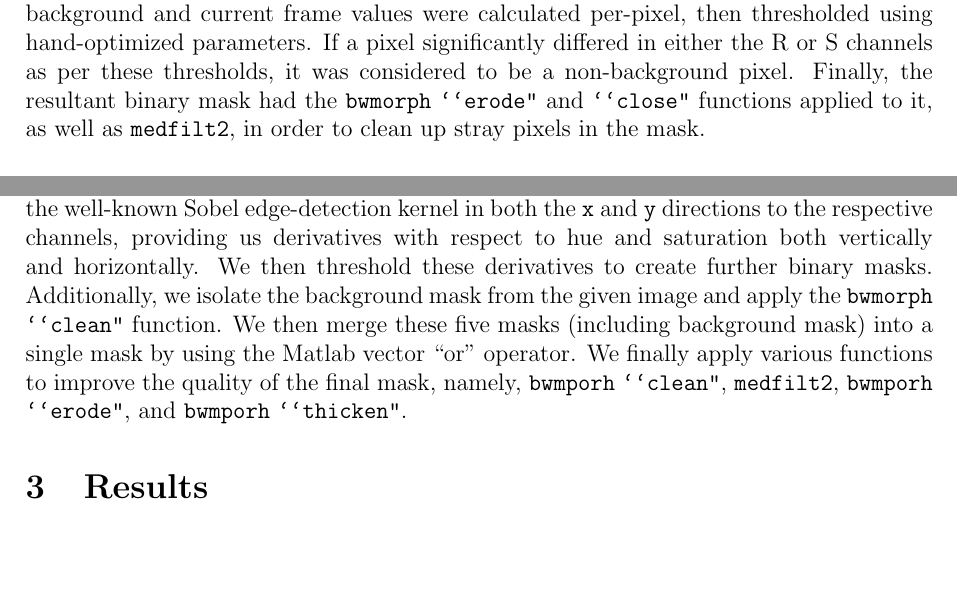
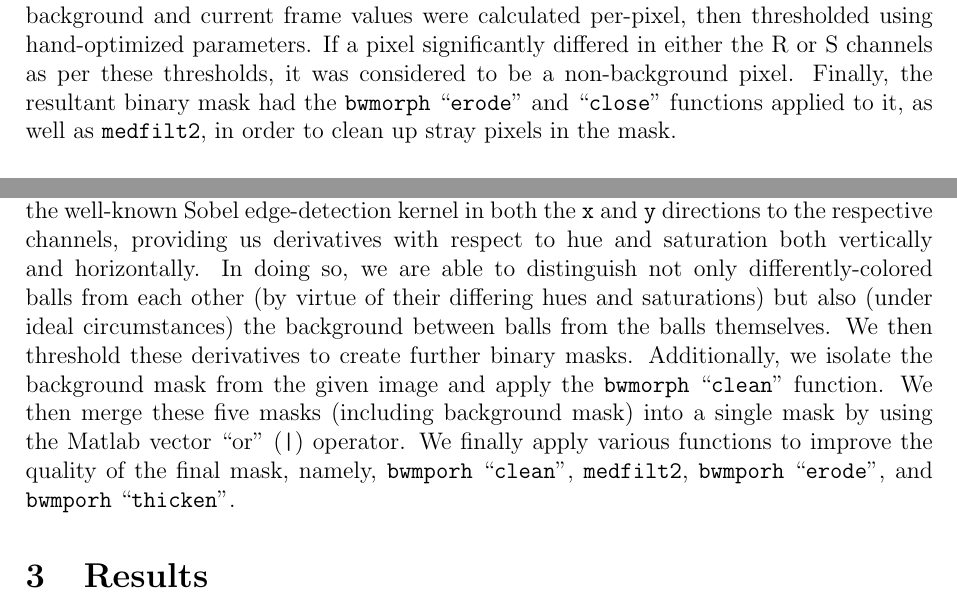
Before and after one commit to hchasestevens/av1, a LaTeX document (report/report.tex): two parts of pages 1 and 2 of 2, joined at a grey line, cut so that both start at the same text, the shorter picture padded with empty space. Compiled offline with pdfLaTeX.

Commit message:
Compile tex (with some minor changes)

```diff
--- a/report/report.tex
+++ b/report/report.tex
@@ -28,13 +28,13 @@ In this assignment, we sought to track the motion of various balls over the cour
 \subsection{Frame processing pipeline}
 To detect the balls within a frame, the frame went through a number of processing steps, which ultimately resulted in the detection of a number of connected components. These steps are described below.
 \subsubsection{Background subtraction}
-The function \texttt{background\_sub} was used to subtract the supplied background from the current frame, in order to isolate changed regions which potentially might be classified as balls. To achieve this, both the R channels of the RGB versions of the background and current frame and the S channels of the HSV versions of the background and current frame were isolated. For each of these channels, absolute differences between the established background and current frame values were calculated per-pixel, then thresholded using hand-optimized parameters. If a pixel significantly differed in either the R or S channels as per these thresholds, it was considered to be a non-background pixel. Finally, the resultant binary mask had the \texttt{bwmorph} \texttt{``erode"} and \texttt{``close"} functions applied to it, as well as \texttt{medfilt2}, in order to clean up stray pixels in the mask.
+The function \texttt{background\_sub} was used to subtract the supplied background from the current frame, in order to isolate changed regions which potentially might be classified as balls. To achieve this, both the R channels of the RGB versions of the background and current frame and the S channels of the HSV versions of the background and current frame were isolated. For each of these channels, absolute differences between the established background and current frame values were calculated per-pixel, then thresholded using hand-optimized parameters. If a pixel significantly differed in either the R or S channels as per these thresholds, it was considered to be a non-background pixel. Finally, the resultant binary mask had the \texttt{bwmorph} ``\texttt{erode}" and ``\texttt{close}" functions applied to it, as well as \texttt{medfilt2}, in order to clean up stray pixels in the mask.
 \subsubsection{Separation of balls sharing a connected component}
 In some instances, after background subtraction multiple balls may be located within the same connected component within our generated binary mask. This might result from a number of circumstances, including our background subtraction method being too sensitive, the motion blur of multiple balls overlapping, or one ball occluding another. In any case, we wish in these instances to separate the balls into multiple distinct connected components, for later use within our tracking system.
 
 To perform this step, we use the function \texttt{separate\_balls}, passing our background mask and the current frame. For each connected component within our background mask, we check to see whether its eccentricity is below a certain threshold. If the connected component has low eccentricity according to this threshold, we consider the connected component sufficiently ball-like such that we do not need to perform any separation. Following this, we apply the background mask to our current (RGB) frame, keying out the background and leaving only (potential) foreground objects. We also key out the previously found ball-like connected components. The resultant keyed frame is then passed to the \texttt{separate\_connected\_component} function.
 
-In \texttt{separate\_connected\_component}, we convert the given masked image from RGB into HSV, then isolate the H and S channels. Following this, we apply the Scharr variant of the well-known Sobel edge-detection kernel in both the \texttt{x} and \texttt{y} directions to the respective channels, providing us derivatives with respect to hue and saturation both vertically and horizontally. We then threshold these derivatives to create further binary masks. Additionally, we isolate the background mask from the given image and apply the \texttt{bwmorph} \texttt{``clean"} function. We then merge these five masks (including background mask) into a single mask by using the Matlab vector ``or" operator. We finally apply various functions to improve the quality of the final mask, namely, \texttt{bwmporh} \texttt{``clean"}, \texttt{medfilt2}, \texttt{bwmporh} \texttt{``erode"}, and \texttt{bwmporh} \texttt{``thicken"}.
+In \texttt{separate\_connected\_component}, we convert the given masked image from RGB into HSV, then isolate the H and S channels. Following this, we apply the Scharr variant of the well-known Sobel edge-detection kernel in both the \texttt{x} and \texttt{y} directions to the respective channels, providing us derivatives with respect to hue and saturation both vertically and horizontally. In doing so, we are able to distinguish not only differently-colored balls from each other (by virtue of their differing hues and saturations) but also (under ideal circumstances) the background between balls from the balls themselves. We then threshold these derivatives to create further binary masks. Additionally, we isolate the background mask from the given image and apply the \texttt{bwmorph} ``\texttt{clean}" function. We then merge these five masks (including background mask) into a single mask by using the Matlab vector ``or" (\texttt{|}) operator. We finally apply various functions to improve the quality of the final mask, namely, \texttt{bwmporh} ``\texttt{clean}", \texttt{medfilt2}, \texttt{bwmporh} ``\texttt{erode}", and \texttt{bwmporh} ``\texttt{thicken}".
 
 \section{Results}
 
```
Also changed, not shown: report/report.pdf.
